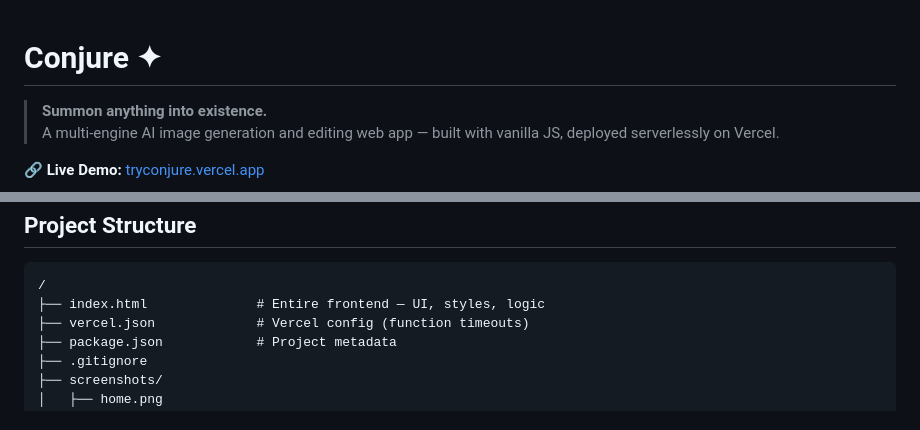
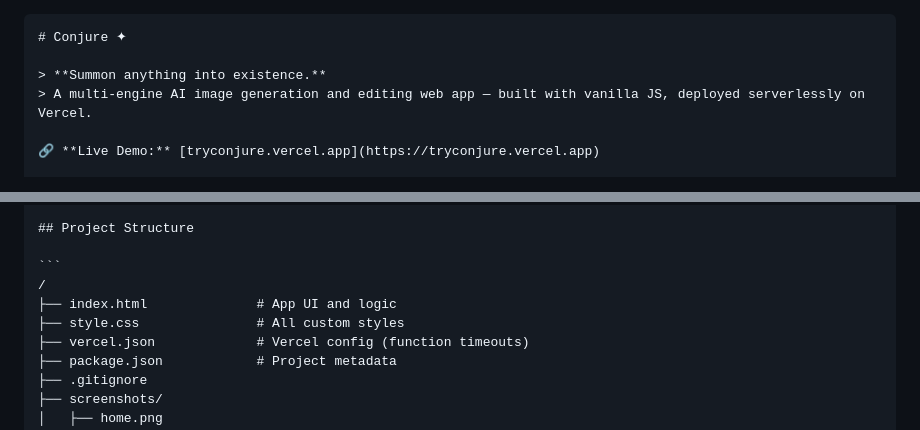
Before and after one commit to HashtagAnkit/conjure, a Markdown page: README.md, 2 parts joined by grey strips. GitHub-like rendering.

`````diff
--- a/README.md
+++ b/README.md
@@ -1,3 +1,4 @@
+````markdown
 # Conjure ✦
 
 > **Summon anything into existence.**
@@ -82,7 +83,8 @@ No frameworks. No build step. No dependencies on the client side.
 
 ```
 /
-├── index.html              # Entire frontend — UI, styles, logic
+├── index.html              # App UI and logic
+├── style.css               # All custom styles
 ├── vercel.json             # Vercel config (function timeouts)
 ├── package.json            # Project metadata
 ├── .gitignore
`````
Also changed, not shown: other parts of README.md (+1 -0 lines).
